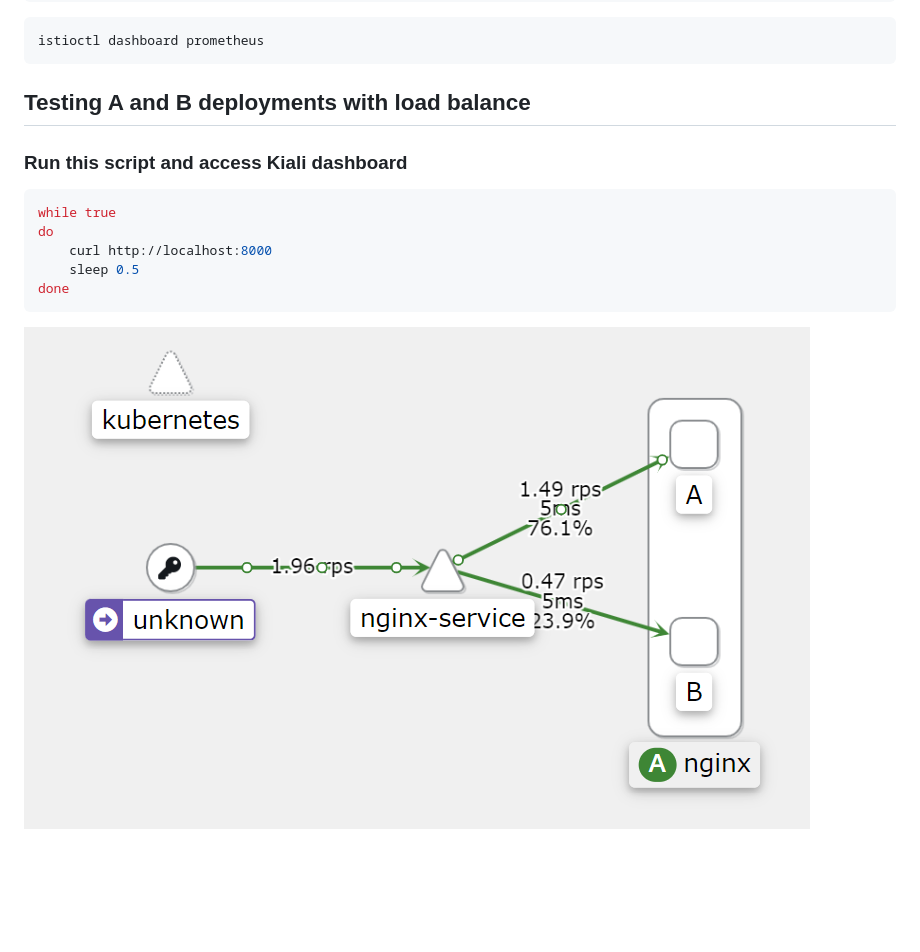
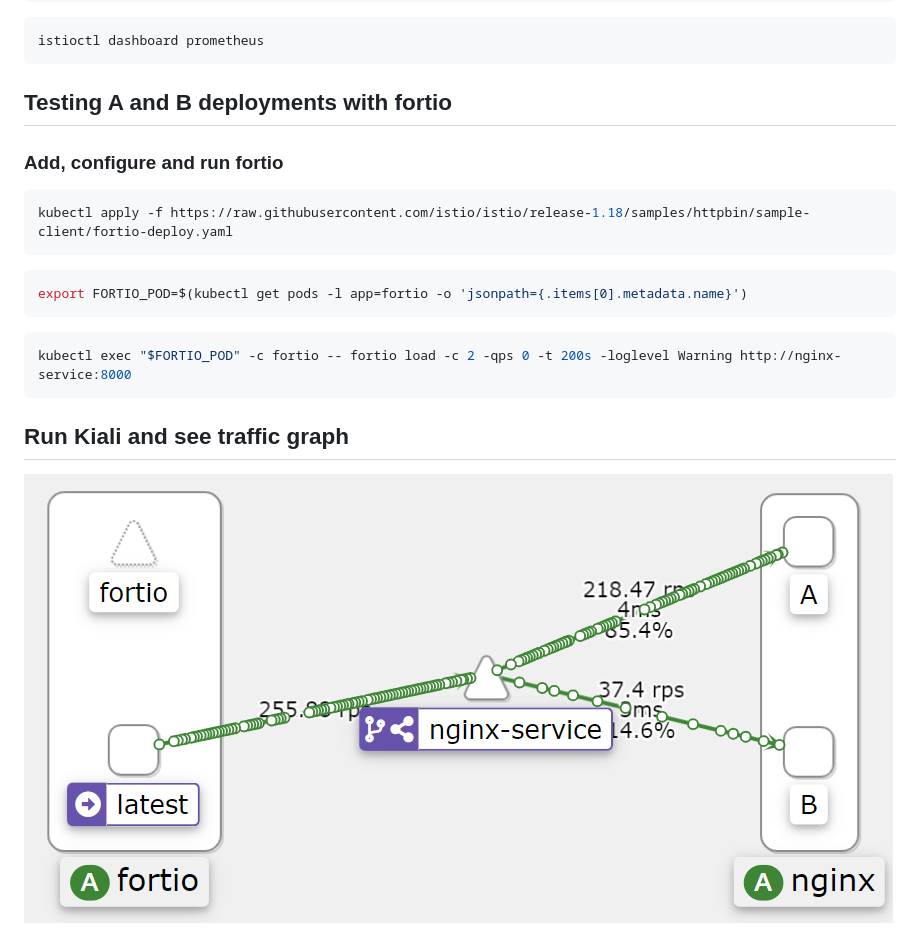
Before and after one commit to augustorcn/istio-sample-test, a Markdown page: README.md, the part around the change. GitHub-like rendering; pictures changed too: docs/image.png (added), image.png (deleted); blank space fills up the shorter version.

Commit message:
doc: add fortio instructions do readme.md

````diff
--- a/README.md
+++ b/README.md
@@ -61,16 +61,22 @@ istioctl dashboard kiali
 istioctl dashboard prometheus
 ```
 
-## Testing A and B deployments with load balance
+## Testing A and B deployments with fortio
 
-### Run this script and access Kiali dashboard
+### Add, configure and run fortio
 
 ```sh
-while true
-do
-    curl http://localhost:8000
-    sleep 0.5
-done
+kubectl apply -f https://raw.githubusercontent.com/istio/istio/release-1.18/samples/httpbin/sample-client/fortio-deploy.yaml
 ```
 
-![Alt text](image.png)
+```sh
+export FORTIO_POD=$(kubectl get pods -l app=fortio -o 'jsonpath={.items[0].metadata.name}')
+```
+
+```sh
+kubectl exec "$FORTIO_POD" -c fortio -- fortio load -c 2 -qps 0 -t 200s -loglevel Warning http://nginx-service:8000
+```
+
+## Run Kiali and see traffic graph
+
+![Alt text](docs/image.png)
````
